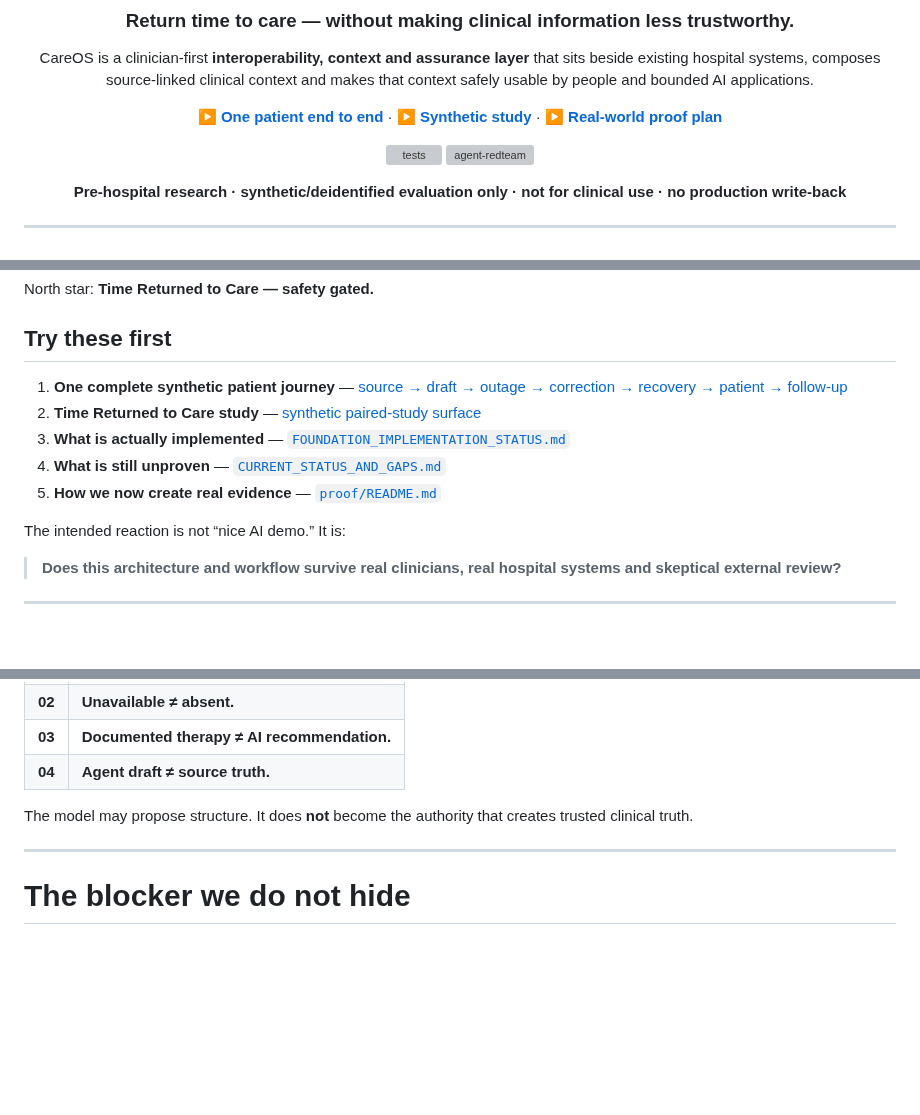
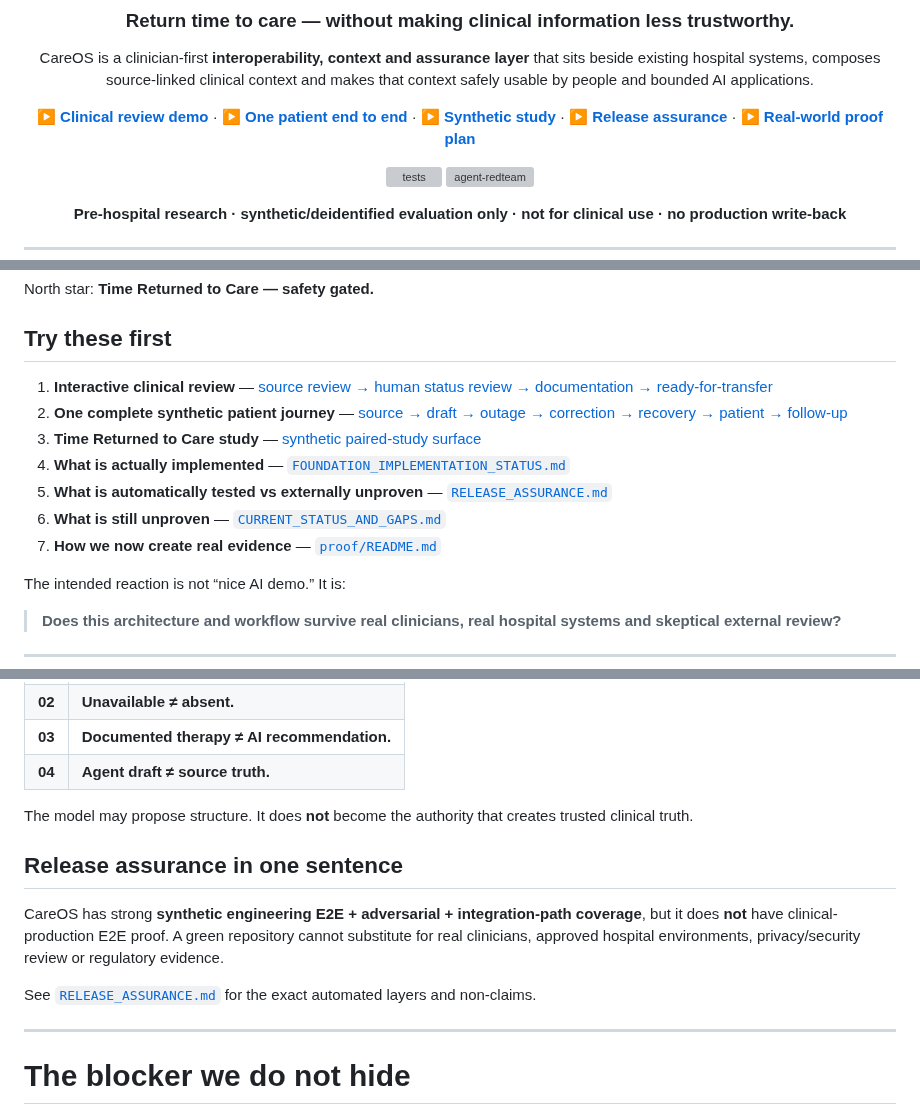
Before and after one commit to mikelninh/care-os, a Markdown page: README.md, 3 parts joined by grey strips. Drawn GitHub-style; blank space fills up the shorter version; grey boxes are pictures that could not be loaded.

Commit message:
docs: make CareOS release assurance explicit (#57)
* docs: add CareOS release assurance map

* docs: connect clinical demo and release assurance

```diff
--- a/README.md
+++ b/README.md
@@ -6,7 +6,7 @@
 
 CareOS is a clinician-first **interoperability, context and assurance layer** that sits beside existing hospital systems, composes source-linked clinical context and makes that context safely usable by people and bounded AI applications.
 
-[**▶ One patient end to end**](https://mikelninh.github.io/careos/journey.html) · [**▶ Synthetic study**](https://mikelninh.github.io/careos/study.html) · [**▶ Real-world proof plan**](proof/README.md)
+[**▶ Clinical review demo**](https://mikelninh.github.io/careos/clinical.html) · [**▶ One patient end to end**](https://mikelninh.github.io/careos/journey.html) · [**▶ Synthetic study**](https://mikelninh.github.io/careos/study.html) · [**▶ Release assurance**](docs/RELEASE_ASSURANCE.md) · [**▶ Real-world proof plan**](proof/README.md)
 
 [![tests](https://github.com/mikelninh/care-os/actions/workflows/test.yml/badge.svg)](https://github.com/mikelninh/care-os/actions/workflows/test.yml)
 [![agent-redteam](https://github.com/mikelninh/care-os/actions/workflows/agent-redteam.yml/badge.svg)](https://github.com/mikelninh/care-os/actions/workflows/agent-redteam.yml)
@@ -48,11 +48,13 @@ North star: **Time Returned to Care — safety gated.**
 
 ## Try these first
 
-1. **One complete synthetic patient journey** — [source → draft → outage → correction → recovery → patient → follow-up](https://mikelninh.github.io/careos/journey.html)
-2. **Time Returned to Care study** — [synthetic paired-study surface](https://mikelninh.github.io/careos/study.html)
-3. **What is actually implemented** — [`FOUNDATION_IMPLEMENTATION_STATUS.md`](docs/FOUNDATION_IMPLEMENTATION_STATUS.md)
-4. **What is still unproven** — [`CURRENT_STATUS_AND_GAPS.md`](docs/CURRENT_STATUS_AND_GAPS.md)
-5. **How we now create real evidence** — [`proof/README.md`](proof/README.md)
+1. **Interactive clinical review** — [source review → human status review → documentation → ready-for-transfer](https://mikelninh.github.io/careos/clinical.html)
+2. **One complete synthetic patient journey** — [source → draft → outage → correction → recovery → patient → follow-up](https://mikelninh.github.io/careos/journey.html)
+3. **Time Returned to Care study** — [synthetic paired-study surface](https://mikelninh.github.io/careos/study.html)
+4. **What is actually implemented** — [`FOUNDATION_IMPLEMENTATION_STATUS.md`](docs/FOUNDATION_IMPLEMENTATION_STATUS.md)
+5. **What is automatically tested vs externally unproven** — [`RELEASE_ASSURANCE.md`](docs/RELEASE_ASSURANCE.md)
+6. **What is still unproven** — [`CURRENT_STATUS_AND_GAPS.md`](docs/CURRENT_STATUS_AND_GAPS.md)
+7. **How we now create real evidence** — [`proof/README.md`](proof/README.md)
 
 The intended reaction is not “nice AI demo.” It is:
 
@@ -90,6 +93,12 @@ The intended reaction is not “nice AI demo.” It is:
 | **04** | **Agent draft ≠ source truth.** |
 
 The model may propose structure. It does **not** become the authority that creates trusted clinical truth.
+
+## Release assurance in one sentence
+
+CareOS has strong **synthetic engineering E2E + adversarial + integration-path coverage**, but it does **not** have clinical-production E2E proof. A green repository cannot substitute for real clinicians, approved hospital environments, privacy/security review or regulatory evidence.
+
+See [`RELEASE_ASSURANCE.md`](docs/RELEASE_ASSURANCE.md) for the exact automated layers and non-claims.
 
 ---
 
```
Also changed, not shown: other parts of README.md (+2 -0 lines), docs/RELEASE_ASSURANCE.md (added, +87 -0 lines).
